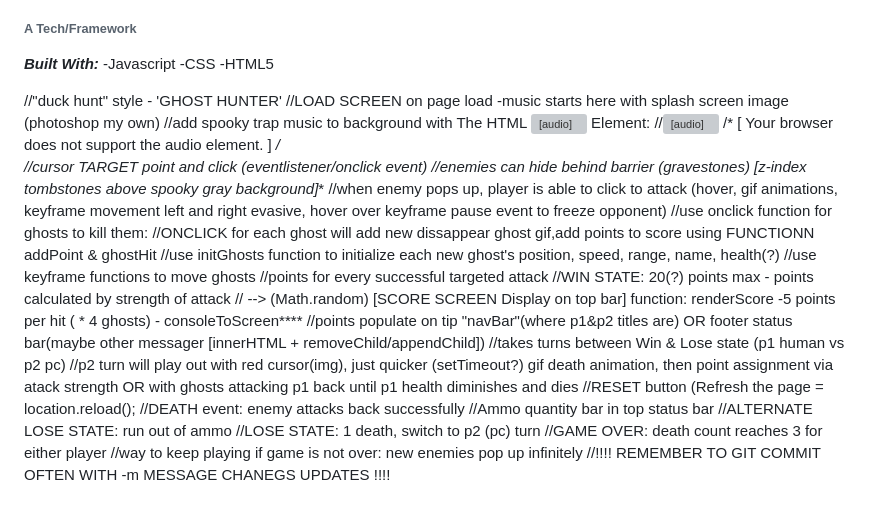
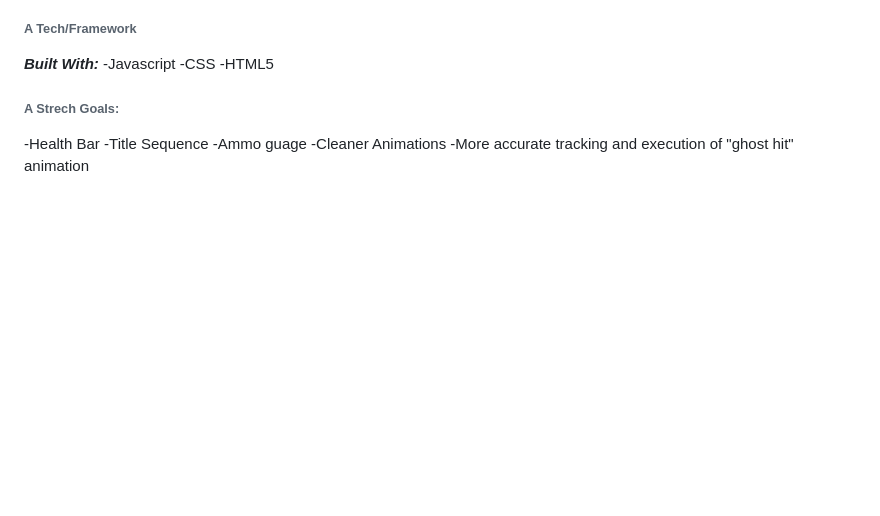
Before and after one commit to Kenneth-Rakentine/Ghost-Hunter-Game, a Markdown page: README.md, the part around the change. Drawn GitHub-style; blank space fills up the shorter version; grey boxes are pictures that could not be loaded.

Commit message:
added stretch goals and formatting to readme file

```diff
--- a/README.md
+++ b/README.md
@@ -46,33 +46,9 @@ Per Scholas Week 7 Project Assignment: **"The DOM Based Game"**
  -CSS
  -HTML5
 
-
-
-//"duck hunt" style - 'GHOST HUNTER'
-//LOAD SCREEN on page load -music starts here with splash screen image (photoshop my own)
-//add spooky trap music to background with The HTML <audio> Element:
-//<audio controls autoplay>
-/* [  <source src="horse.ogg" type="audio/ogg">
-<source src="horse.mp3" type="audio/mpeg">
-Your browser does not support the audio element.
-</audio>  ] */
-//cursor TARGET point and click (eventlistener/onclick event)
-//enemies can hide behind barrier (gravestones) [z-index tombstones above spooky gray background]**
-//when enemy pops up, player is able to click to attack (hover, gif animations, keyframe movement left and right evasive, hover over keyframe pause event to freeze opponent)
-//use onclick function for ghosts to kill them:
-//ONCLICK for each ghost will add new dissappear ghost gif,add points to score using FUNCTIONN addPoint & ghostHit
-//use initGhosts function to initialize each new ghost's position, speed, range, name,  health(?)
-//use keyframe functions to move ghosts
-//points for every successful targeted attack
-//WIN STATE: 20(?) points max - points calculated by strength of attack // --> (Math.random) [SCORE SCREEN Display on top bar] function: renderScore -5 points per hit ( * 4 ghosts) - consoleToScreen****
-//points populate on tip "navBar"(where p1&p2 titles are) OR footer status bar(maybe other messager [innerHTML + removeChild/appendChild])
-//takes turns between Win & Lose state (p1 human vs p2 pc)
-//p2 turn will play out with red cursor(img), just quicker (setTimeout?) gif death animation, then point assignment via atack strength OR with ghosts attacking p1 back until p1 health diminishes and dies
-//RESET button (Refresh the page = location.reload();
-//DEATH event: enemy attacks back successfully
-//Ammo quantity bar in top status bar
-//ALTERNATE LOSE STATE: run out of ammo
-//LOSE STATE: 1 death, switch to p2 (pc) turn
-//GAME OVER: death count reaches 3 for either player
-//way to keep playing if game is not over: new enemies pop up infinitely
-//!!!! REMEMBER TO GIT COMMIT OFTEN WITH -m MESSAGE CHANEGS UPDATES !!!!
+###### A Strech Goals:
+-Health Bar
+-Title Sequence
+-Ammo guage
+-Cleaner Animations
+-More accurate tracking and execution of "ghost hit" animation
```
